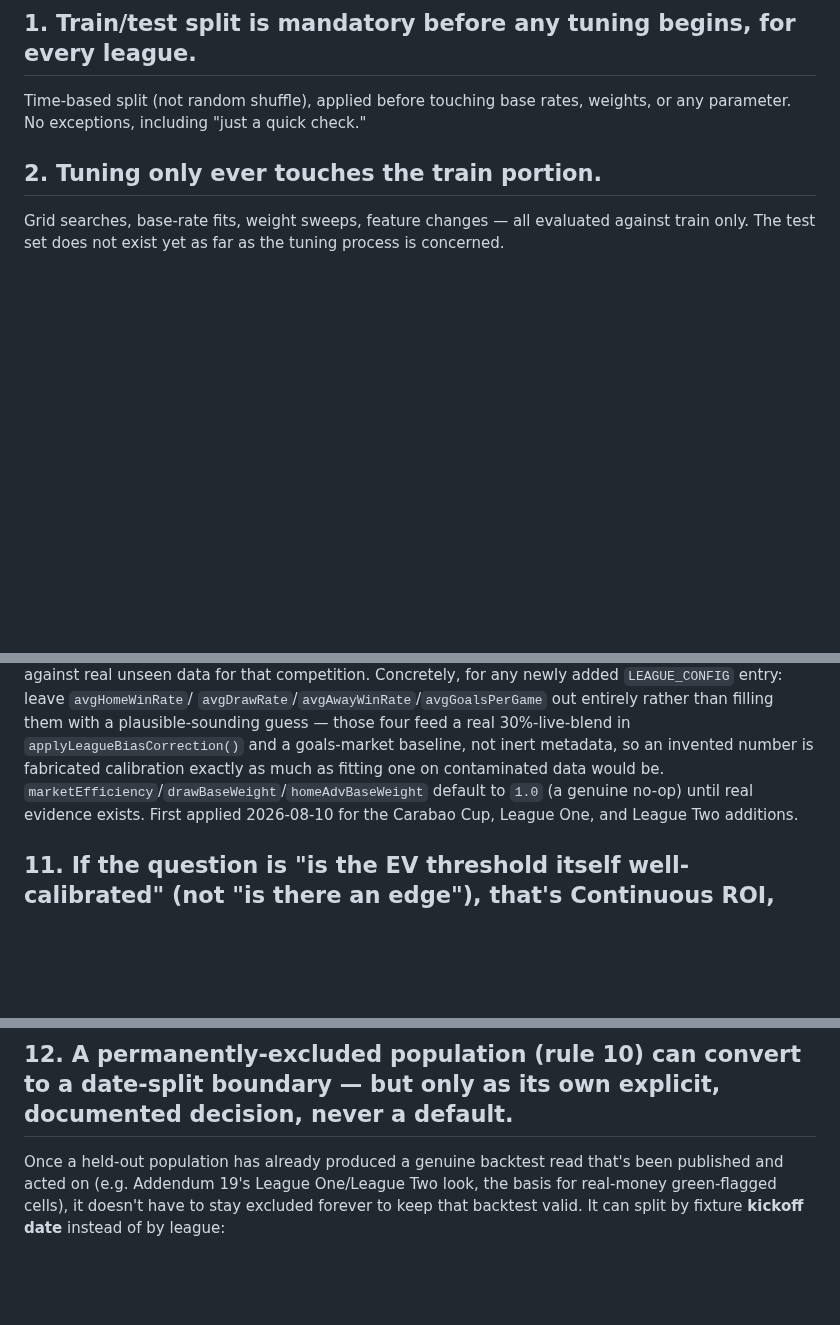
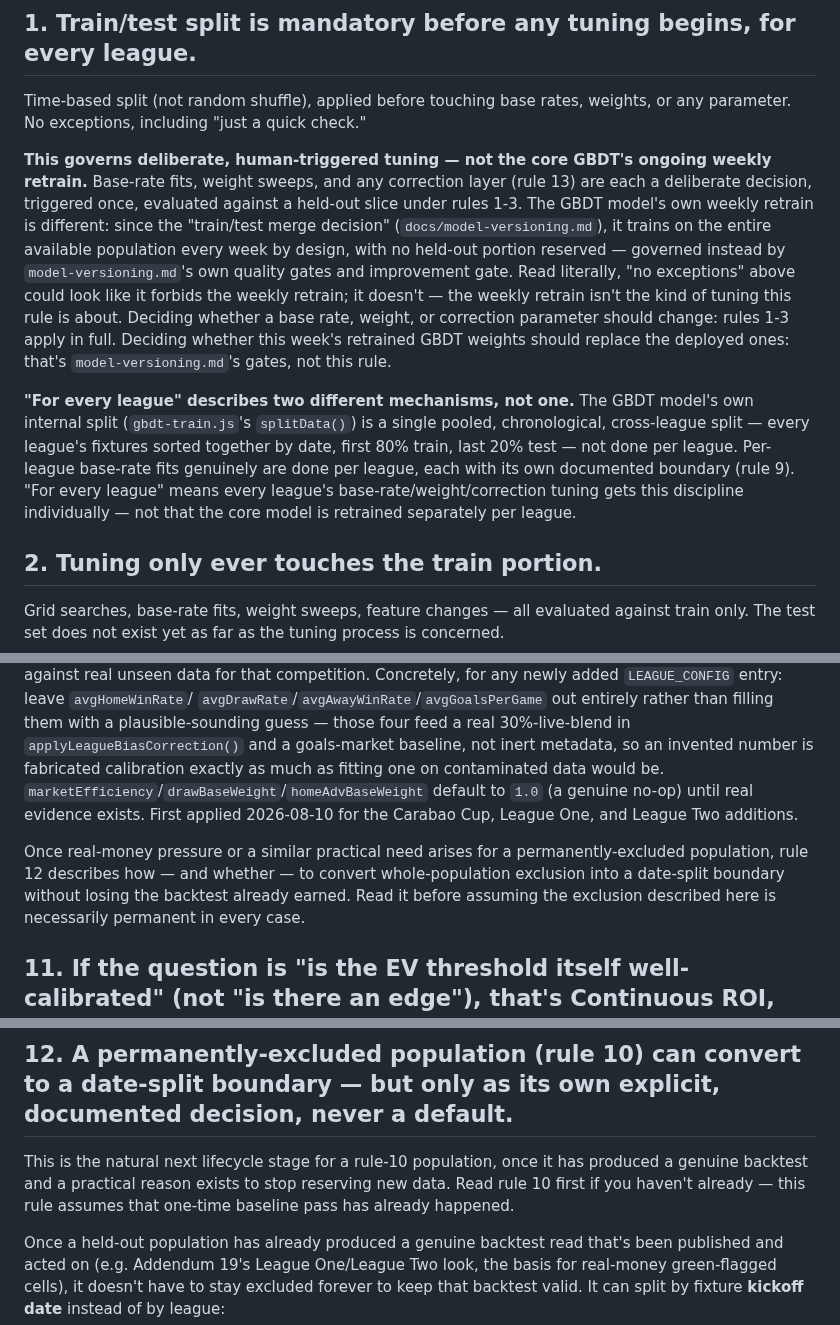
Before and after one commit to Henry-brown123/Edge-Scout, a Markdown page: docs/calibration-rules.md, 3 parts joined by grey strips. Drawn GitHub-style; blank space fills up the shorter version.

```diff
--- a/docs/calibration-rules.md
+++ b/docs/calibration-rules.md
@@ -8,6 +8,10 @@ used to report +5.91% ROI, with zero genuine holdout).
 ## 1. Train/test split is mandatory before any tuning begins, for every league.
 Time-based split (not random shuffle), applied before touching base rates,
 weights, or any parameter. No exceptions, including "just a quick check."
+
+**This governs deliberate, human-triggered tuning — not the core GBDT's ongoing weekly retrain.** Base-rate fits, weight sweeps, and any correction layer (rule 13) are each a deliberate decision, triggered once, evaluated against a held-out slice under rules 1-3. The GBDT model's own weekly retrain is different: since the "train/test merge decision" (`docs/model-versioning.md`), it trains on the entire available population every week by design, with no held-out portion reserved — governed instead by `model-versioning.md`'s own quality gates and improvement gate. Read literally, "no exceptions" above could look like it forbids the weekly retrain; it doesn't — the weekly retrain isn't the kind of tuning this rule is about. Deciding whether a base rate, weight, or correction parameter should change: rules 1-3 apply in full. Deciding whether this week's retrained GBDT weights should replace the deployed ones: that's `model-versioning.md`'s gates, not this rule.
+
+**"For every league" describes two different mechanisms, not one.** The GBDT model's own internal split (`gbdt-train.js`'s `splitData()`) is a single pooled, chronological, cross-league split — every league's fixtures sorted together by date, first 80% train, last 20% test — not done per league. Per-league base-rate fits genuinely are done per league, each with its own documented boundary (rule 9). "For every league" means every league's base-rate/weight/correction tuning gets this discipline individually — not that the core model is retrained separately per league.
 
 ## 2. Tuning only ever touches the train portion.
 Grid searches, base-rate fits, weight sweeps, feature changes — all evaluated
@@ -69,6 +85,12 @@ calibration exactly as much as fitting one on contaminated data would be.
 (a genuine no-op) until real evidence exists. First applied 2026-08-10 for
 the Carabao Cup, League One, and League Two additions.
 
+Once real-money pressure or a similar practical need arises for a
+permanently-excluded population, rule 12 describes how — and whether — to
+convert whole-population exclusion into a date-split boundary without
+losing the backtest already earned. Read it before assuming the exclusion
+described here is necessarily permanent in every case.
+
 ## 11. If the question is "is the EV threshold itself well-calibrated" (not "is there an edge"), that's Continuous ROI, not Historical/Live.
 Every other ROI reading in this document — Historical, Live, Combined — is
 filtered to `posEdge ≥ 5%`, so none of them can tell you whether that
@@ -90,6 +112,11 @@ comes up again — e.g. during a future model-upgrade assessment, or before
 raising/lowering the live threshold.
 
 ## 12. A permanently-excluded population (rule 10) can convert to a date-split boundary — but only as its own explicit, documented decision, never a default.
+
+This is the natural next lifecycle stage for a rule-10 population, once it
+has produced a genuine backtest and a practical reason exists to stop
+reserving new data. Read rule 10 first if you haven't already — this rule
+assumes that one-time baseline pass has already happened.
 
 Once a held-out population has already produced a genuine backtest read that's
 been published and acted on (e.g. Addendum 19's League One/League Two look,
```
Also changed, not shown: other parts of docs/calibration-rules.md (+60 -0 lines).
